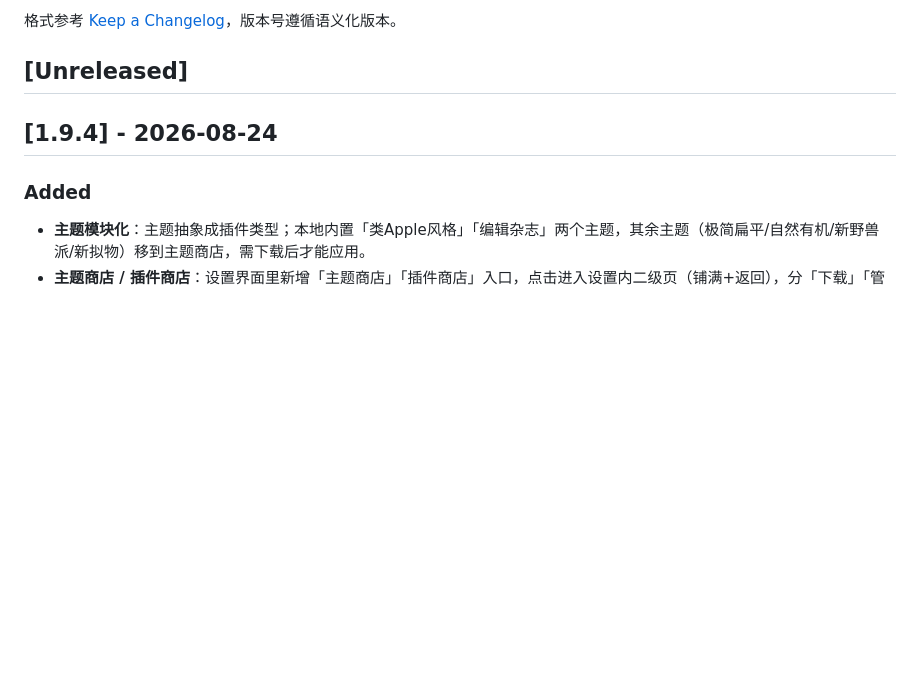
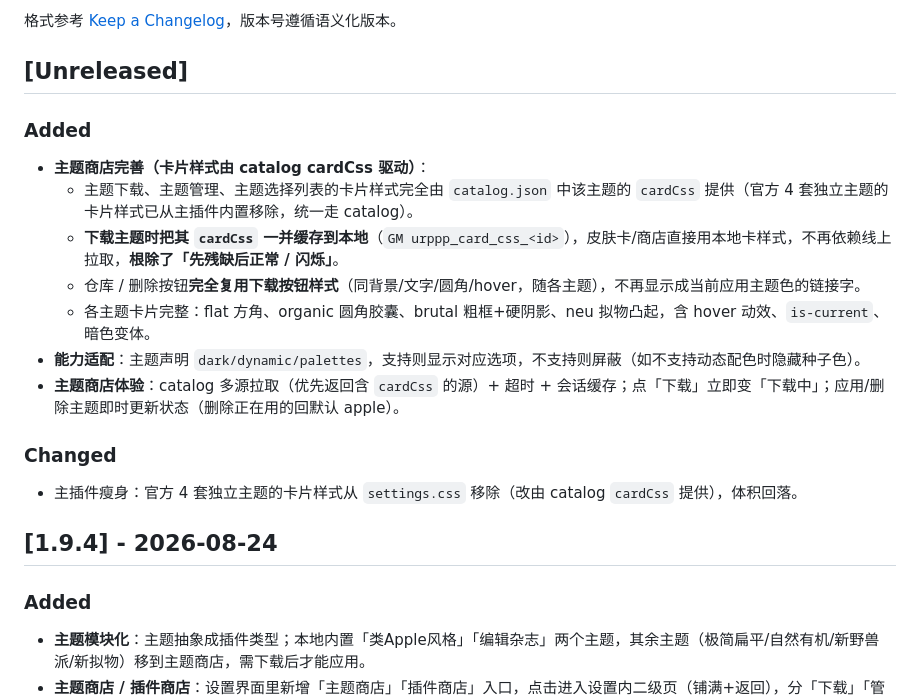
Before and after one commit to chaolan2019/SCU-URP-plusplus, a Markdown page: CHANGELOG.md, the part around the change. GitHub-like rendering; blank space fills up the shorter version.

Commit message:
docs(CHANGELOG): [Unreleased] 记录主题商店完善(cardCss注入本地缓存/仓库删除复制下载/能力适配/多源拉取) 供审阅, 暂不bump版本

```diff
--- a/CHANGELOG.md
+++ b/CHANGELOG.md
@@ -6,6 +6,18 @@
 格式参考 [Keep a Changelog](https://keepachangelog.com/zh-CN/1.1.0/)，版本号遵循语义化版本。
 
 ## [Unreleased]
+
+### Added
+- **主题商店完善（卡片样式由 catalog cardCss 驱动）**：
+  - 主题下载、主题管理、主题选择列表的卡片样式完全由 `catalog.json` 中该主题的 `cardCss` 提供（官方 4 套独立主题的卡片样式已从主插件内置移除，统一走 catalog）。
+  - **下载主题时把其 `cardCss` 一并缓存到本地**（`GM urppp_card_css_<id>`），皮肤卡/商店直接用本地卡样式，不再依赖线上拉取，**根除了「先残缺后正常 / 闪烁」**。
+  - 仓库 / 删除按钮**完全复用下载按钮样式**（同背景/文字/圆角/hover，随各主题），不再显示成当前应用主题色的链接字。
+  - 各主题卡片完整：flat 方角、organic 圆角胶囊、brutal 粗框+硬阴影、neu 拟物凸起，含 hover 动效、`is-current`、暗色变体。
+- **能力适配**：主题声明 `dark/dynamic/palettes`，支持则显示对应选项，不支持则屏蔽（如不支持动态配色时隐藏种子色）。
+- **主题商店体验**：catalog 多源拉取（优先返回含 `cardCss` 的源）+ 超时 + 会话缓存；点「下载」立即变「下载中」；应用/删除主题即时更新状态（删除正在用的回默认 apple）。
+
+### Changed
+- 主插件瘦身：官方 4 套独立主题的卡片样式从 `settings.css` 移除（改由 catalog `cardCss` 提供），体积回落。
 
 ## [1.9.4] - 2026-08-24
 
```
